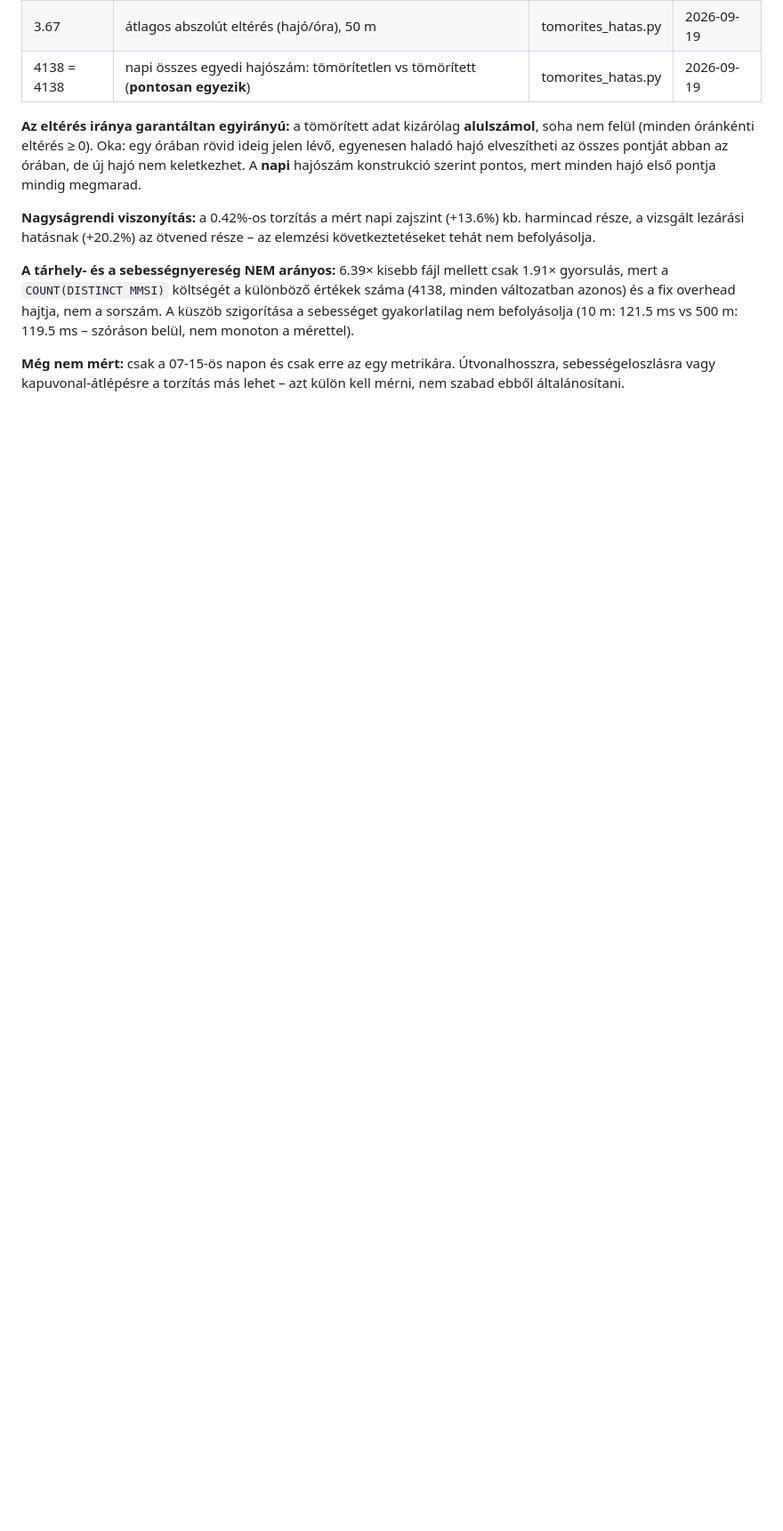
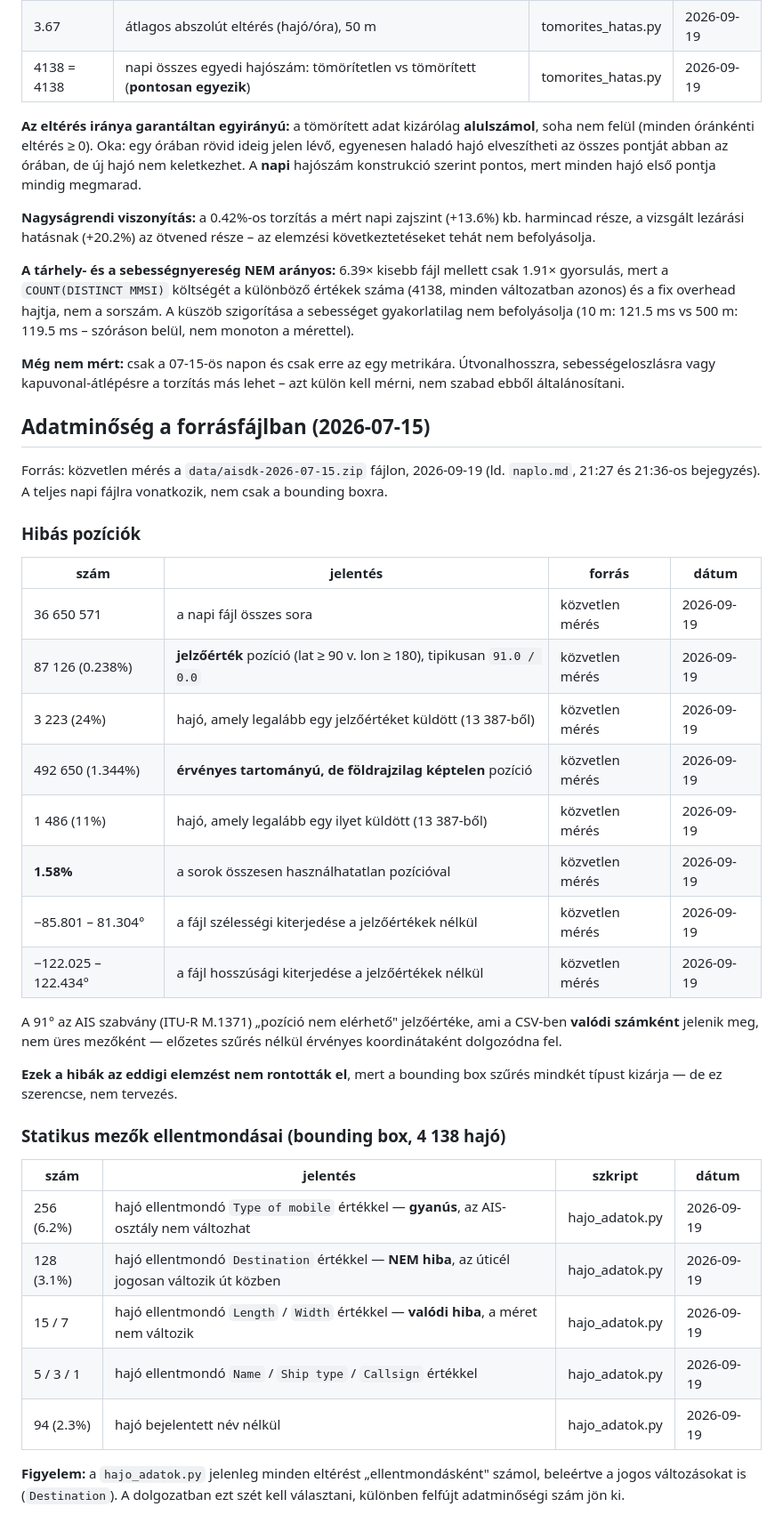
Before and after one commit to BallaAttila04/szakdolgozat, a Markdown page: szamok.md, the part around the change. Shown at 89% size. Drawn GitHub-style; blank space fills up the shorter version.

Commit message:
Adatminőség: a sorok 1,58%-ának használhatatlan a pozíciója
A napi fájl látszólag az egész bolygót lefedi (-85,8 - 81,3 szélesség),
ami parti VHF-vevőkkel lehetetlen. Két hibatípus: 87 126 sor (0,24%) az
AIS "pozíció nem elérhető" jelzőértékét (lat 91,0) valódi számként
tartalmazza, további 492 650 sor (1,34%) pedig szintaktikailag érvényes,
de földrajzilag képtelen pozíciót. A hajók 24%-a, illetve 11%-a ad le
legalább egy ilyet.

Az eddigi elemzést ez nem rontotta el, mert a bounding box szűrés
kizárja mindkettőt - de ez szerencse, nem tervezés.

```diff
--- a/szamok.md
+++ b/szamok.md
@@ -185,3 +185,43 @@ a sorszám. A küszöb szigorítása a sebességet gyakorlatilag nem befolyásol
 **Még nem mért:** csak a 07-15-ös napon és csak erre az egy metrikára.
 Útvonalhosszra, sebességeloszlásra vagy kapuvonal-átlépésre a torzítás más
 lehet – azt külön kell mérni, nem szabad ebből általánosítani.
+
+## Adatminőség a forrásfájlban (2026-07-15)
+
+Forrás: közvetlen mérés a `data/aisdk-2026-07-15.zip` fájlon, 2026-09-19
+(ld. `naplo.md`, 21:27 és 21:36-os bejegyzés). A teljes napi fájlra
+vonatkozik, nem csak a bounding boxra.
+
+### Hibás pozíciók
+
+| szám | jelentés | forrás | dátum |
+|------|----------|--------|-------|
+| 36 650 571 | a napi fájl összes sora | közvetlen mérés | 2026-09-19 |
+| 87 126 (0.238%) | **jelzőérték** pozíció (lat ≥ 90 v. lon ≥ 180), tipikusan `91.0 / 0.0` | közvetlen mérés | 2026-09-19 |
+| 3 223 (24%) | hajó, amely legalább egy jelzőértéket küldött (13 387-ből) | közvetlen mérés | 2026-09-19 |
+| 492 650 (1.344%) | **érvényes tartományú, de földrajzilag képtelen** pozíció | közvetlen mérés | 2026-09-19 |
+| 1 486 (11%) | hajó, amely legalább egy ilyet küldött (13 387-ből) | közvetlen mérés | 2026-09-19 |
+| **1.58%** | a sorok összesen használhatatlan pozícióval | közvetlen mérés | 2026-09-19 |
+| −85.801 – 81.304° | a fájl szélességi kiterjedése a jelzőértékek nélkül | közvetlen mérés | 2026-09-19 |
+| −122.025 – 122.434° | a fájl hosszúsági kiterjedése a jelzőértékek nélkül | közvetlen mérés | 2026-09-19 |
+
+A 91° az AIS szabvány (ITU-R M.1371) „pozíció nem elérhető" jelzőértéke, ami
+a CSV-ben **valódi számként** jelenik meg, nem üres mezőként — előzetes
+szűrés nélkül érvényes koordinátaként dolgozódna fel.
+
+**Ezek a hibák az eddigi elemzést nem rontották el**, mert a bounding box
+szűrés mindkét típust kizárja — de ez szerencse, nem tervezés.
+
+### Statikus mezők ellentmondásai (bounding box, 4 138 hajó)
+
+| szám | jelentés | szkript | dátum |
+|------|----------|---------|-------|
+| 256 (6.2%) | hajó ellentmondó `Type of mobile` értékkel — **gyanús**, az AIS-osztály nem változhat | hajo_adatok.py | 2026-09-19 |
+| 128 (3.1%) | hajó ellentmondó `Destination` értékkel — **NEM hiba**, az úticél jogosan változik út közben | hajo_adatok.py | 2026-09-19 |
+| 15 / 7 | hajó ellentmondó `Length` / `Width` értékkel — **valódi hiba**, a méret nem változik | hajo_adatok.py | 2026-09-19 |
+| 5 / 3 / 1 | hajó ellentmondó `Name` / `Ship type` / `Callsign` értékkel | hajo_adatok.py | 2026-09-19 |
+| 94 (2.3%) | hajó bejelentett név nélkül | hajo_adatok.py | 2026-09-19 |
+
+**Figyelem:** a `hajo_adatok.py` jelenleg minden eltérést „ellentmondásként"
+számol, beleértve a jogos változásokat is (`Destination`). A dolgozatban ezt
+szét kell választani, különben felfújt adatminőségi szám jön ki.
```
